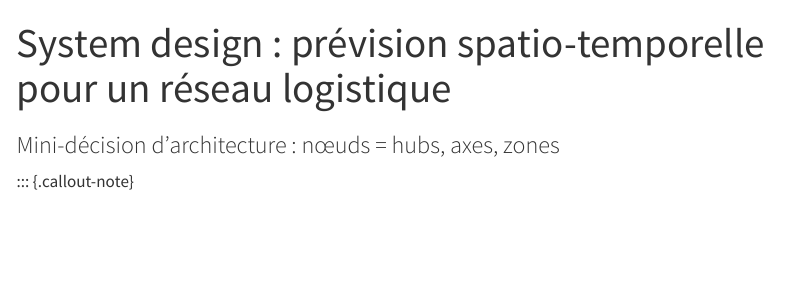
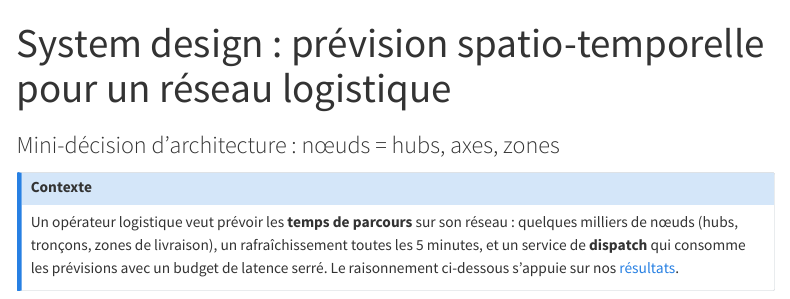
Before and after one commit to gwils28/spatio-temporal-forecasting, a Quarto document (site/system-design.qmd): the page in a window 1100 px wide, from its top. Rendered offline with R 4.5, knitr and Pandoc in place of Quarto, with nearby package versions; menus at the side of the page are left out.

```diff
--- a/site/system-design.qmd
+++ b/site/system-design.qmd
@@ -5,3 +5,9 @@
 ---
 
 ::: {.callout-note}
+## Contexte
+Un opérateur logistique veut prévoir les **temps de parcours** sur son réseau : quelques
+milliers de nœuds (hubs, tronçons, zones de livraison), un rafraîchissement toutes les
+5 minutes, et un service de **dispatch** qui consomme les prévisions avec un budget de
+latence serré. Le raisonnement ci-dessous s'appuie sur nos [résultats](experience/resultats.qmd).
+:::
```
